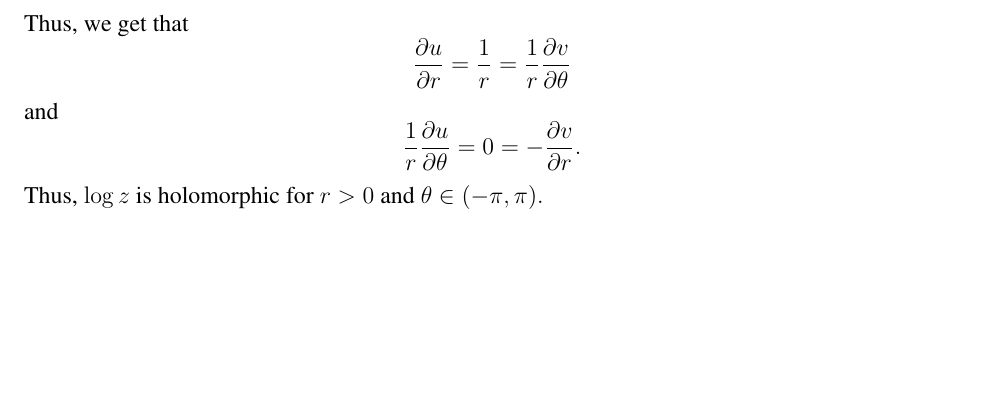
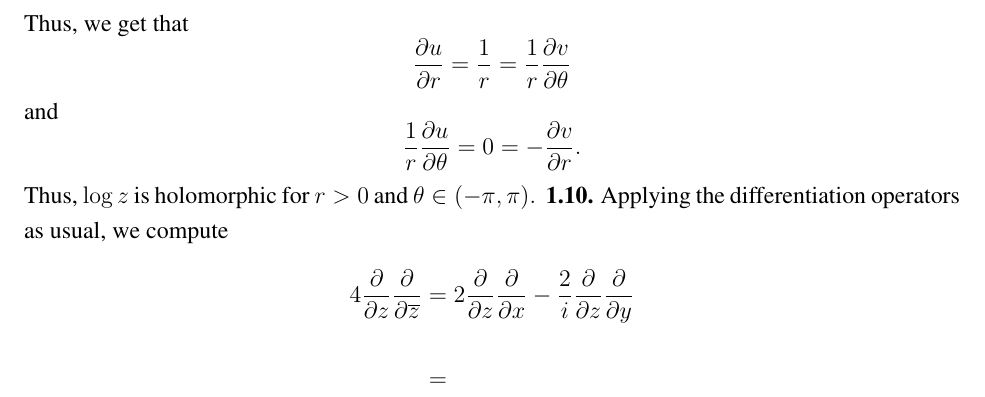
Before and after one commit to FlowinLikeRicci/FlowinLikeRicci.github.io, a LaTeX document (SelfStudy/ComplexAnalysis/complexanalysisproblems.tex): part of page 2 of 2, cut so that both start at the same text, the shorter picture padded with empty space. Compiled offline with pdfLaTeX.

Commit message:
Added update

```diff
--- a/SelfStudy/ComplexAnalysis/complexanalysisproblems.tex
+++ b/SelfStudy/ComplexAnalysis/complexanalysisproblems.tex
@@ -87,4 +87,11 @@ and
 \[\dfrac{1}{r}\dfrac{\p u}{\p \theta} = 0 = -\dfrac{\p v}{\p r}.\]
 Thus, $\log z$ is holomorphic for $r > 0$ and $\theta \in (-\pi,\pi).$
 \end{statement}
+\begin{statement}{1.10}
+Applying the differentiation operators as usual, we compute
+\begin{align*}
+4\dfrac{\p}{\p z}\dfrac{\p}{\p\overline{z}} &= 2\dfrac{\p}{\p z}\dfrac{\p}{\p x} - \dfrac{2}{i}\dfrac{\p}{\p z}\dfrac{\p}{\p y} \\\\
+&=
+\end{align*}
+\end{statement}
 \end{document}
```
Also changed, not shown: index.md (+2 -2 lines), SelfStudy/ComplexAnalysis/complexanalysisproblems.pdf, 2 other files.
